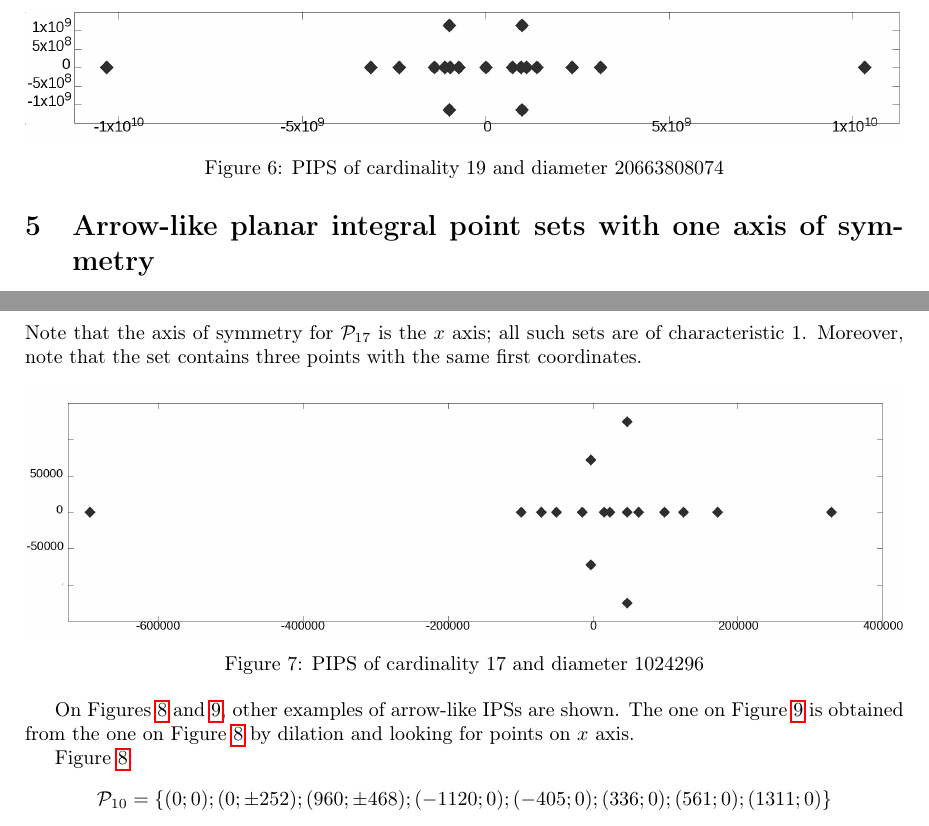
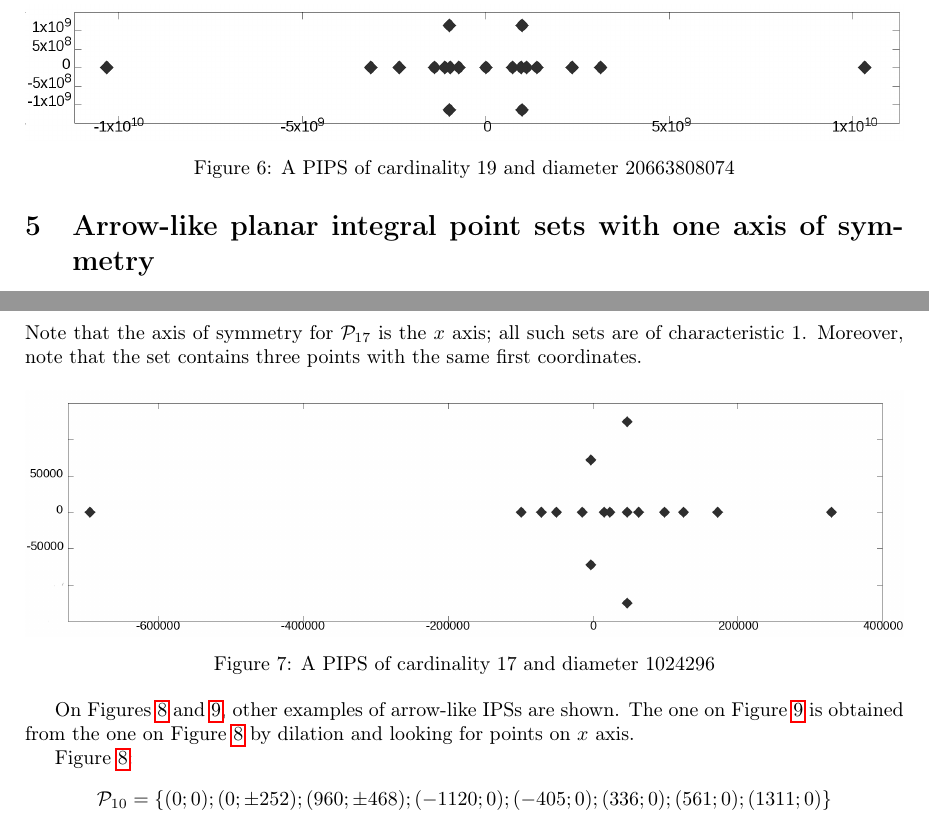
Before and after one commit to nickkolok/sct-statya, a LaTeX problem sheet (AvdMomZvolA_examples/ips_examples.tex): two parts of page 6 of 11, joined at a grey line, cut so that both start at the same text. Compiled offline with pdfLaTeX.

Commit message:
[VMJ2026] Add the indefinite article 'a' into the figure captions (Qwen's advice)

```diff
--- a/AvdMomZvolA_examples/ips_examples.tex
+++ b/AvdMomZvolA_examples/ips_examples.tex
@@ -274,19 +274,19 @@ third one has been constructed by dilation and merge.
 
 \begin{figure}[h!]
 \center{\includegraphics[width=1\linewidth]{./img/42_symm.eps}}
-\parbox{1\linewidth}{\caption{PIPS of cardinality 42 and diameter 2473117504}
+\parbox{1\linewidth}{\caption{A PIPS of cardinality 42 and diameter 2473117504}
 \label{42_symm.eps}}
 \end{figure}
 
 \begin{figure}[h!]
 \center{\includegraphics[width=1\linewidth]{./img/46_symm.eps}}
-\parbox{1\linewidth}{\caption{PIPS of cardinality 46 and diameter 3118278592}
+\parbox{1\linewidth}{\caption{A PIPS of cardinality 46 and diameter 3118278592}
 \label{46_symm.eps}}
 \end{figure}
 
 \begin{figure}[h!]
 \center{\includegraphics[width=1\linewidth]{./img/48_symm.eps}}
-\parbox{1\linewidth}{\caption{PIPS of cardinality 48 and diameter 71720407616}
+\parbox{1\linewidth}{\caption{A PIPS of cardinality 48 and diameter 71720407616}
 \label{48_symm.eps}}
 \end{figure}
 
@@ -494,7 +494,7 @@ by dilation and looking for points on $x$ axis.
 
 \begin{figure}[h!]
 \center{\includegraphics[width=1\linewidth]{./img/19_20663808074_1_0070b97f26bb194a7de2ddc37ee38b08_symm.eps}}
-\parbox{1\linewidth}{\caption{PIPS of cardinality 19 and diameter 20663808074}
+\parbox{1\linewidth}{\caption{A PIPS of cardinality 19 and diameter 20663808074}
 \label{19_20663808074}}
 \end{figure}
 
@@ -549,7 +549,7 @@ Moreover, note that the set contains three points with the same first coordinate
 
 \begin{figure}[h!]
 \center{\includegraphics[width=1\linewidth]{./img/17_1024296_1_639b7a0452227fde1aceabf02e8778e4_other.eps}}
-\parbox{1\linewidth}{\caption{PIPS of cardinality 17 and diameter 1024296}
+\parbox{1\linewidth}{\caption{A PIPS of cardinality 17 and diameter 1024296}
 \label{17_1024296_1_639b}}
 \end{figure}
 
```
Also changed, not shown: AvdMomZvolA_examples/ips_examples.tex (10 more changed lines).
